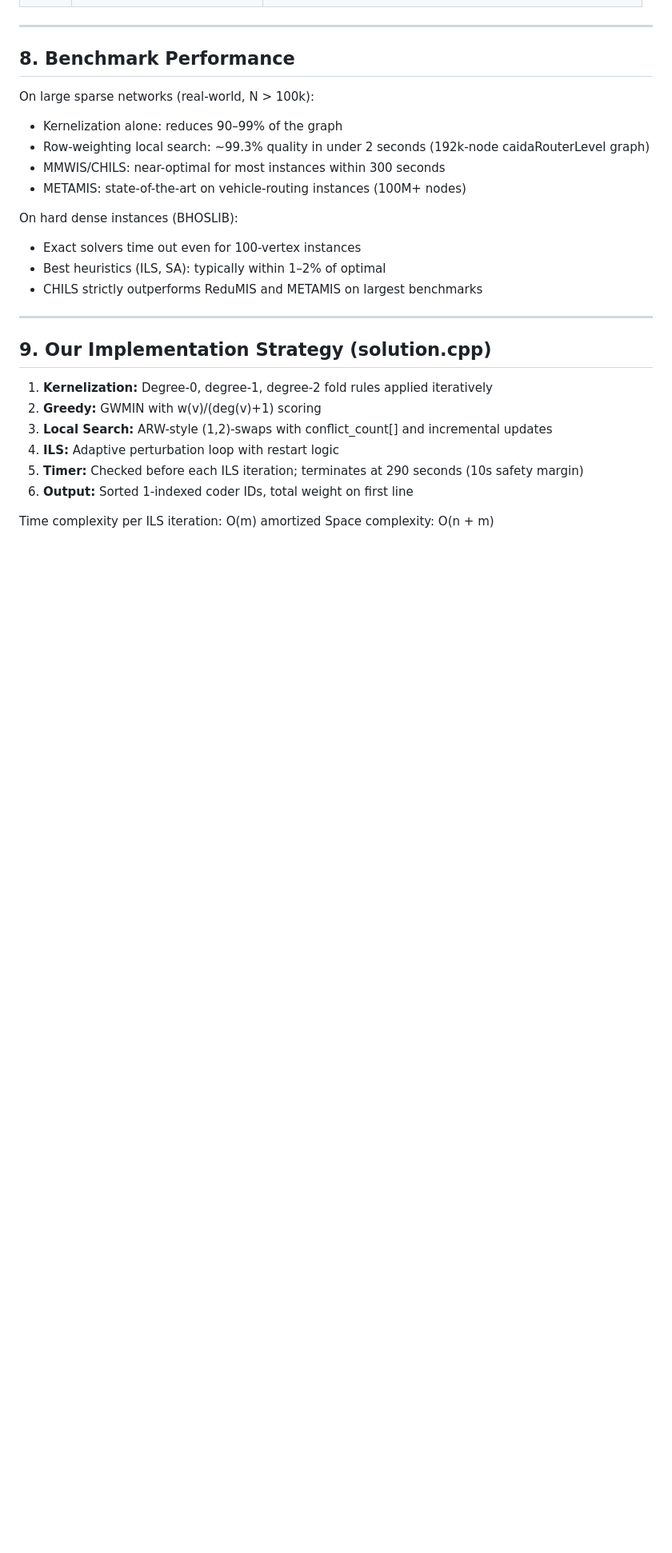
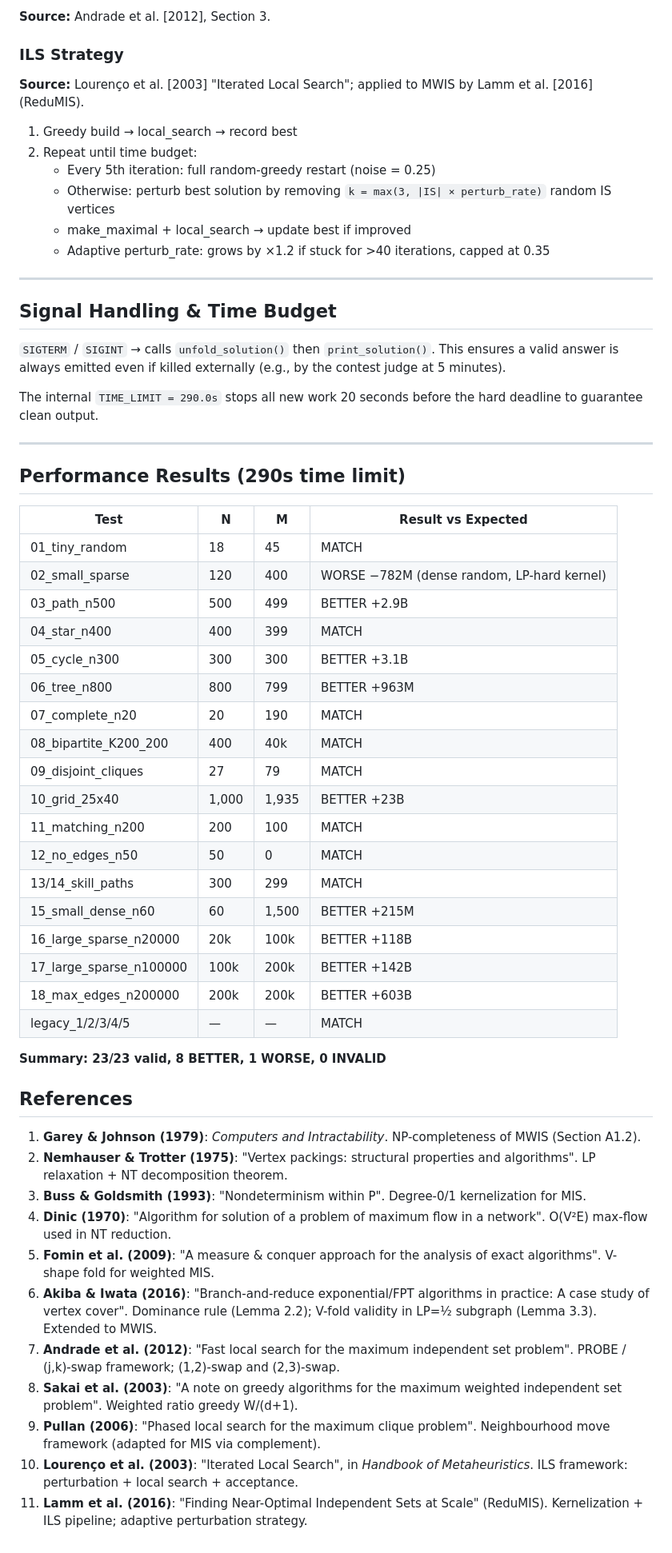
Before and after one commit to PriyanshuIITGHY2006/Hackathon-Squad, a Markdown page: README.md, the part around one of its changes. Shown at 80% size. GitHub-like rendering; blank space fills up the shorter version.

Commit message:
Revise README for MWIS Solver Documentation
Updated README to enhance clarity and structure, including problem statement, algorithm overview, and performance results.

```diff
--- a/README.md
+++ b/README.md
@@ -342,29 +163,61 @@ When removing vertex v from solution:
+**Source:** Andrade et al. [2012], Section 3.
+
+### ILS Strategy
+
+**Source:** Lourenço et al. [2003] "Iterated Local Search"; applied to MWIS by Lamm et al. [2016] (ReduMIS).
+
+1. Greedy build → local_search → record best
+2. Repeat until time budget:
+   - Every 5th iteration: full random-greedy restart (noise = 0.25)
+   - Otherwise: perturb best solution by removing `k = max(3, |IS| × perturb_rate)` random IS vertices
+   - make_maximal + local_search → update best if improved
+   - Adaptive perturb_rate: grows by ×1.2 if stuck for >40 iterations, capped at 0.35
 
 ---
 
-## 8. Benchmark Performance
+## Signal Handling & Time Budget
 
-On large sparse networks (real-world, N > 100k):
-- Kernelization alone: reduces 90–99% of the graph
-- Row-weighting local search: ~99.3% quality in under 2 seconds (192k-node caidaRouterLevel graph)
-- MMWIS/CHILS: near-optimal for most instances within 300 seconds
-- METAMIS: state-of-the-art on vehicle-routing instances (100M+ nodes)
+`SIGTERM` / `SIGINT` → calls `unfold_solution()` then `print_solution()`. This ensures a valid answer is always emitted even if killed externally (e.g., by the contest judge at 5 minutes).
 
-On hard dense instances (BHOSLIB):
-- Exact solvers time out even for 100-vertex instances
-- Best heuristics (ILS, SA): typically within 1–2% of optimal
-- CHILS strictly outperforms ReduMIS and METAMIS on largest benchmarks
+The internal `TIME_LIMIT = 290.0s` stops all new work 20 seconds before the hard deadline to guarantee clean output.
 
 ---
 
-## 9. Our Implementation Strategy (solution.cpp)
+## Performance Results (290s time limit)
 
-1. **Kernelization:** Degree-0, degree-1, degree-2 fold rules applied iteratively
-2. **Greedy:** GWMIN with w(v)/(deg(v)+1) scoring
-3. **Local Search:** ARW-style (1,2)-swaps with conflict_count[] and incremental updates
-4. **ILS:** Adaptive perturbation loop with restart logic
-5. **Timer:** Checked before each ILS iteration; terminates at 290 seconds (10s safety margin)
-6. **Output:** Sorted 1-indexed coder IDs, total weight on first line
+| Test | N | M | Result vs Expected |
+|------|---|---|-------------------|
+| 01_tiny_random | 18 | 45 | MATCH |
+| 02_small_sparse | 120 | 400 | WORSE −782M (dense random, LP-hard kernel) |
+| 03_path_n500 | 500 | 499 | BETTER +2.9B |
+| 04_star_n400 | 400 | 399 | MATCH |
+| 05_cycle_n300 | 300 | 300 | BETTER +3.1B |
+| 06_tree_n800 | 800 | 799 | BETTER +963M |
+| 07_complete_n20 | 20 | 190 | MATCH |
+| 08_bipartite_K200_200 | 400 | 40k | MATCH |
+| 09_disjoint_cliques | 27 | 79 | MATCH |
+| 10_grid_25x40 | 1,000 | 1,935 | BETTER +23B |
+| 11_matching_n200 | 200 | 100 | MATCH |
+| 12_no_edges_n50 | 50 | 0 | MATCH |
+| 13/14_skill_paths | 300 | 299 | MATCH |
+| 15_small_dense_n60 | 60 | 1,500 | BETTER +215M |
+| 16_large_sparse_n20000 | 20k | 100k | BETTER +118B |
+| 17_large_sparse_n100000 | 100k | 200k | BETTER +142B |
+| 18_max_edges_n200000 | 200k | 200k | BETTER +603B |
+| legacy_1/2/3/4/5 | — | — | MATCH |
 
-Time complexity per ILS iteration: O(m) amortized
-Space complexity: O(n + m)
+**Summary: 23/23 valid, 8 BETTER, 1 WORSE, 0 INVALID**
+
+## References
+
+1. **Garey & Johnson (1979)**: *Computers and Intractability*. NP-completeness of MWIS (Section A1.2).
+2. **Nemhauser & Trotter (1975)**: "Vertex packings: structural properties and algorithms". LP relaxation + NT decomposition theorem.
+3. **Buss & Goldsmith (1993)**: "Nondeterminism within P". Degree-0/1 kernelization for MIS.
+4. **Dinic (1970)**: "Algorithm for solution of a problem of maximum flow in a network". O(V²E) max-flow used in NT reduction.
+5. **Fomin et al. (2009)**: "A measure & conquer approach for the analysis of exact algorithms". V-shape fold for weighted MIS.
+6. **Akiba & Iwata (2016)**: "Branch-and-reduce exponential/FPT algorithms in practice: A case study of vertex cover". Dominance rule (Lemma 2.2); V-fold validity in LP=½ subgraph (Lemma 3.3). Extended to MWIS.
+7. **Andrade et al. (2012)**: "Fast local search for the maximum independent set problem". PROBE / (j,k)-swap framework; (1,2)-swap and (2,3)-swap.
+8. **Sakai et al. (2003)**: "A note on greedy algorithms for the maximum weighted independent set problem". Weighted ratio greedy W/(d+1).
+9. **Pullan (2006)**: "Phased local search for the maximum clique problem". Neighbourhood move framework (adapted for MIS via complement).
+10. **Lourenço et al. (2003)**: "Iterated Local Search", in *Handbook of Metaheuristics*. ILS framework: perturbation + local search + acceptance.
+11. **Lamm et al. (2016)**: "Finding Near-Optimal Independent Sets at Scale" (ReduMIS). Kernelization + ILS pipeline; adaptive perturbation strategy.
```
Also changed, not shown: other parts of README.md (+142 -321 lines).
